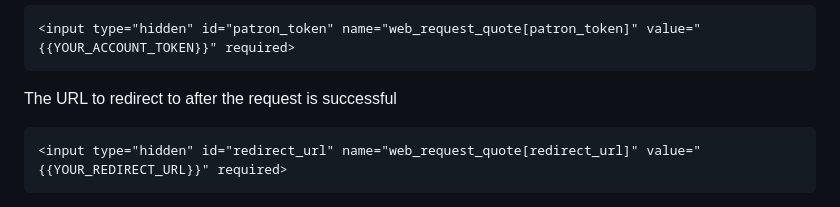
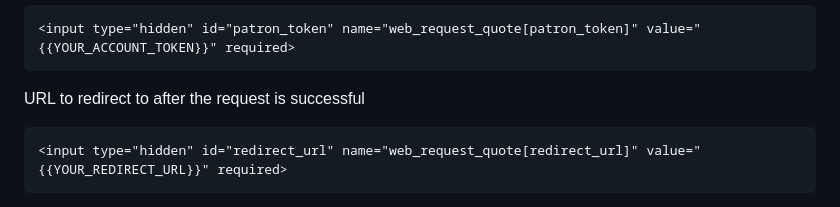
Before and after one commit to seyitaslan/web-reqeust.github.io, a Markdown page: README.md, the part around the change. Rendered like a GitHub page.

````diff
--- a/README.md
+++ b/README.md
@@ -15,7 +15,7 @@ Your custom account token (required)
 <input type="hidden" id="patron_token" name="web_request_quote[patron_token]" value="{{YOUR_ACCOUNT_TOKEN}}" required>
 ```
 
-The URL to redirect to after the request is successful
+URL to redirect to after the request is successful
 
 ```html
 <input type="hidden" id="redirect_url" name="web_request_quote[redirect_url]" value="{{YOUR_REDIRECT_URL}}" required>
````
